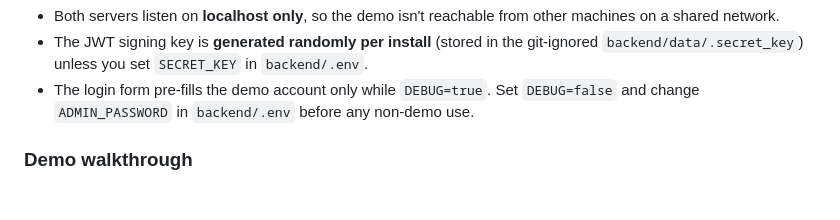
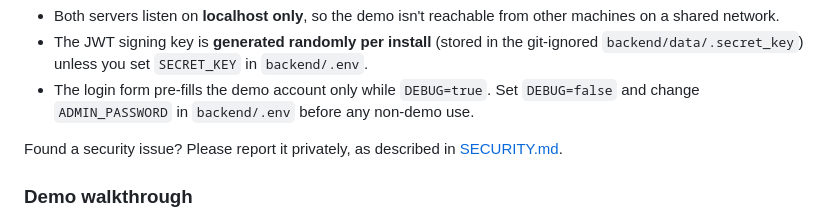
Before and after one commit to BoraCristian/ovidius-nids, a Markdown page: README.md, the part around the change. GitHub-like rendering; blank space fills up the shorter version.

Commit message:
Add security policy
SECURITY.md explains how to report vulnerabilities privately (GitHub private
vulnerability reporting), supported versions and scope; linked from the README.

```diff
--- a/README.md
+++ b/README.md
@@ -101,6 +101,8 @@ Log in with **`admin` / `admin`**. The OpenAPI explorer is at <http://localhost:
   `backend/data/.secret_key`) unless you set `SECRET_KEY` in `backend/.env`.
 - The login form pre-fills the demo account only while `DEBUG=true`. Set `DEBUG=false` and
   change `ADMIN_PASSWORD` in `backend/.env` before any non-demo use.
+
+Found a security issue? Please report it privately, as described in [SECURITY.md](SECURITY.md).
 
 ### Demo walkthrough
 
```
Also changed, not shown: SECURITY.md (added, +56 -0 lines).
